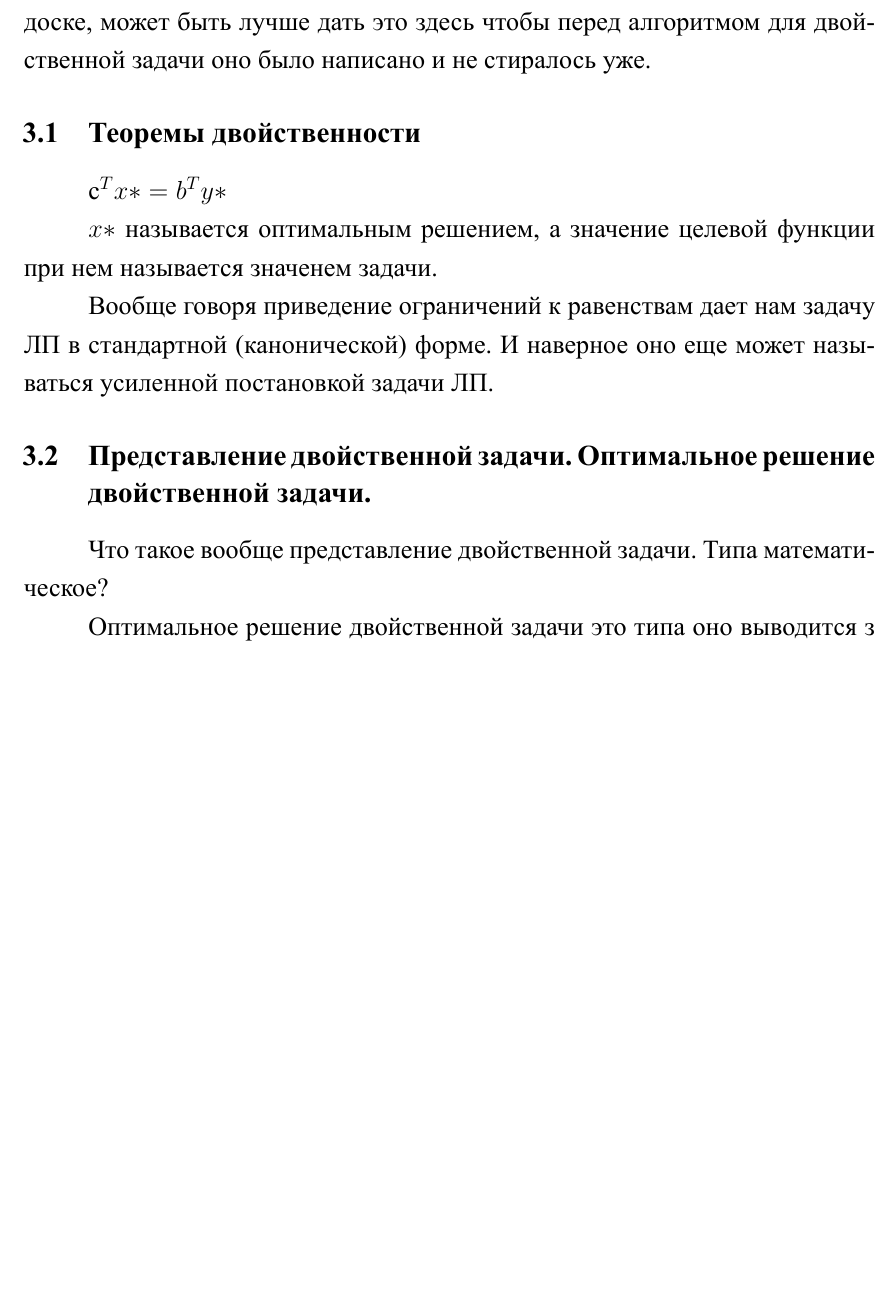
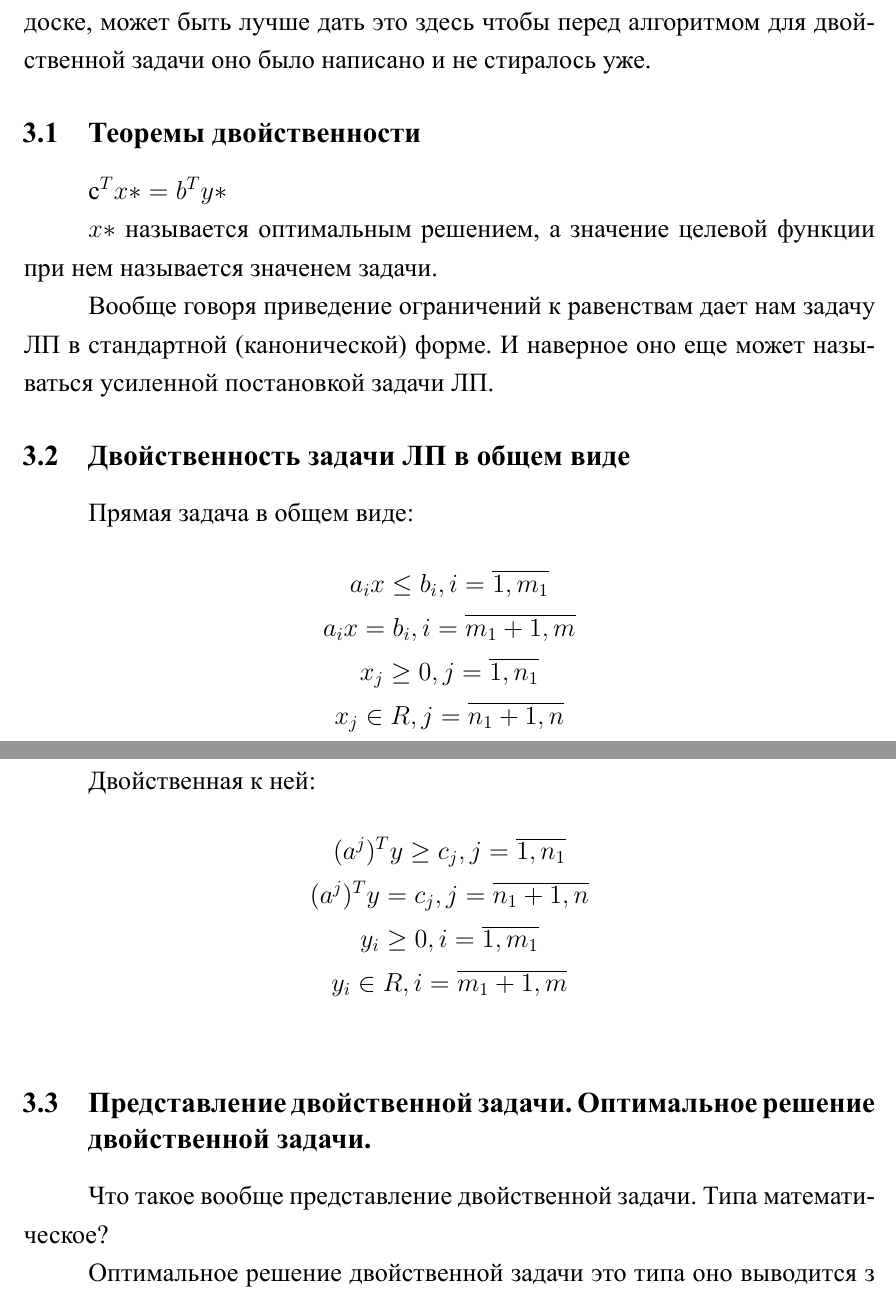
Before and after one commit to ahrami/simplex-2024, a LaTeX document (main.tex): part of page 8 of 10 before the commit and two parts of pages 8 and 9 of 11 after it, the two joined at a grey line, cut so that both start at the same text, the shorter picture padded with empty space. The pictures show the PDF file tex-out/tex-out.pdf that the author committed with the source.

Commit message:
feat: add primal and dual for general case

```diff
--- a/main.tex
+++ b/main.tex
@@ -257,6 +257,25 @@ c^T x* = b^T y*
 
 Вообще говоря приведение ограничений к равенствам дает нам задачу ЛП в стандартной (канонической) форме.
 И наверное оно еще может называться усиленной постановкой задачи ЛП.
+
+\subsection{Двойственность задачи ЛП в общем виде}
+
+Прямая задача в общем виде:
+\begin{gather}
+    a_ix \le b_i, i = \overline{1, m_1} \\
+    a_ix = b_i, i = \overline{m_1 + 1, m} \\
+    x_j \ge 0, j = \overline{1, n_1} \\
+    x_j \in R, j = \overline{n_1 + 1, n} \\
+\end{gather}
+
+Двойственная к ней:
+\begin{gather}
+    (a^j)^Ty \ge c_j, j = \overline{1, n_1} \\
+    (a^j)^Ty = c_j, j = \overline{n_1 + 1, n} \\
+    y_i \ge 0, i = \overline{1, m_1} \\
+    y_i \in R, i = \overline{m_1 + 1, m} \\
+\end{gather}
+
 \subsection{Представление двойственной задачи. Оптимальное решение двойственной задачи.}
 
 Что такое вообще представление двойственной задачи.
```
Also changed, not shown: tex-out/tex-out.pdf, 2 other files.
